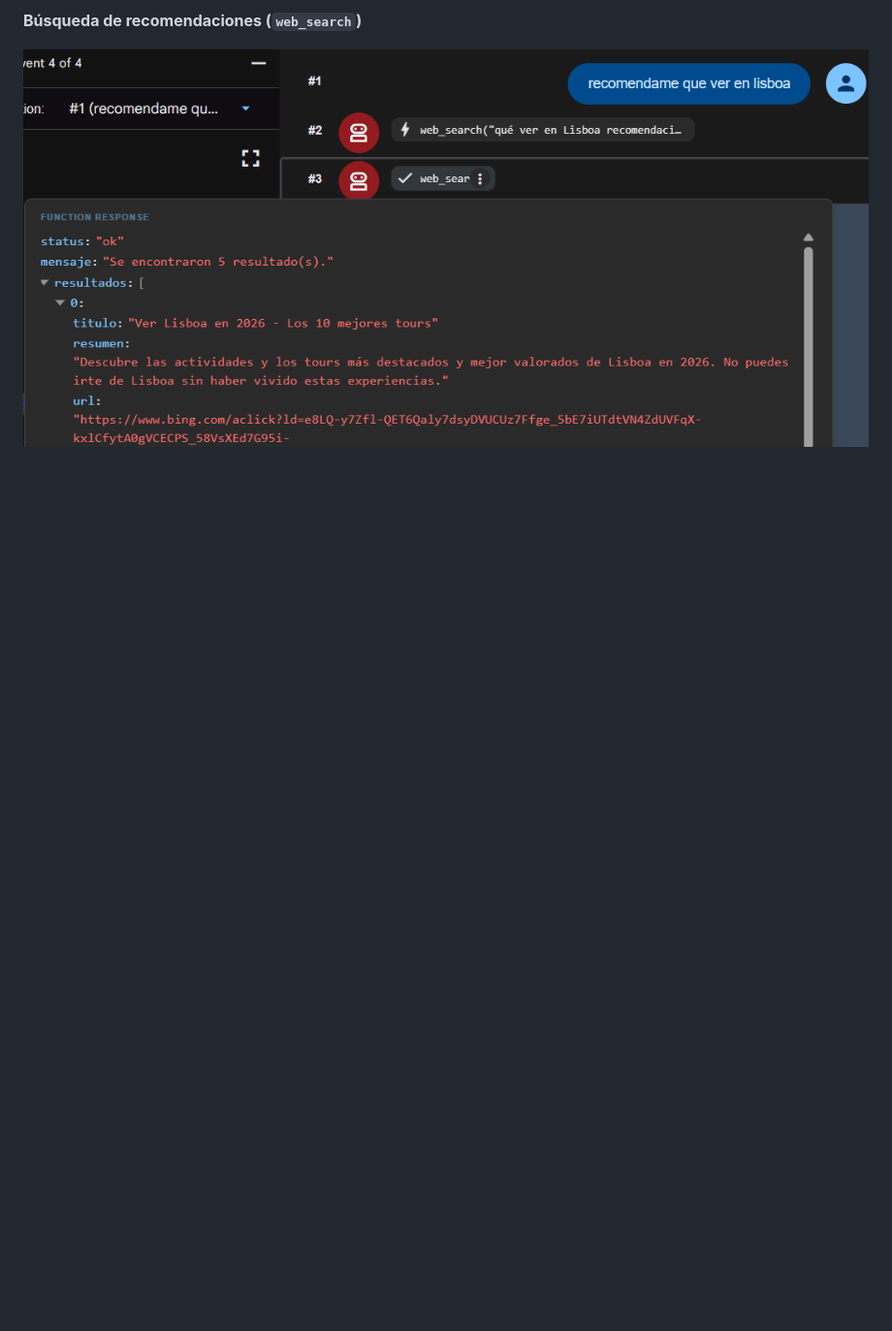
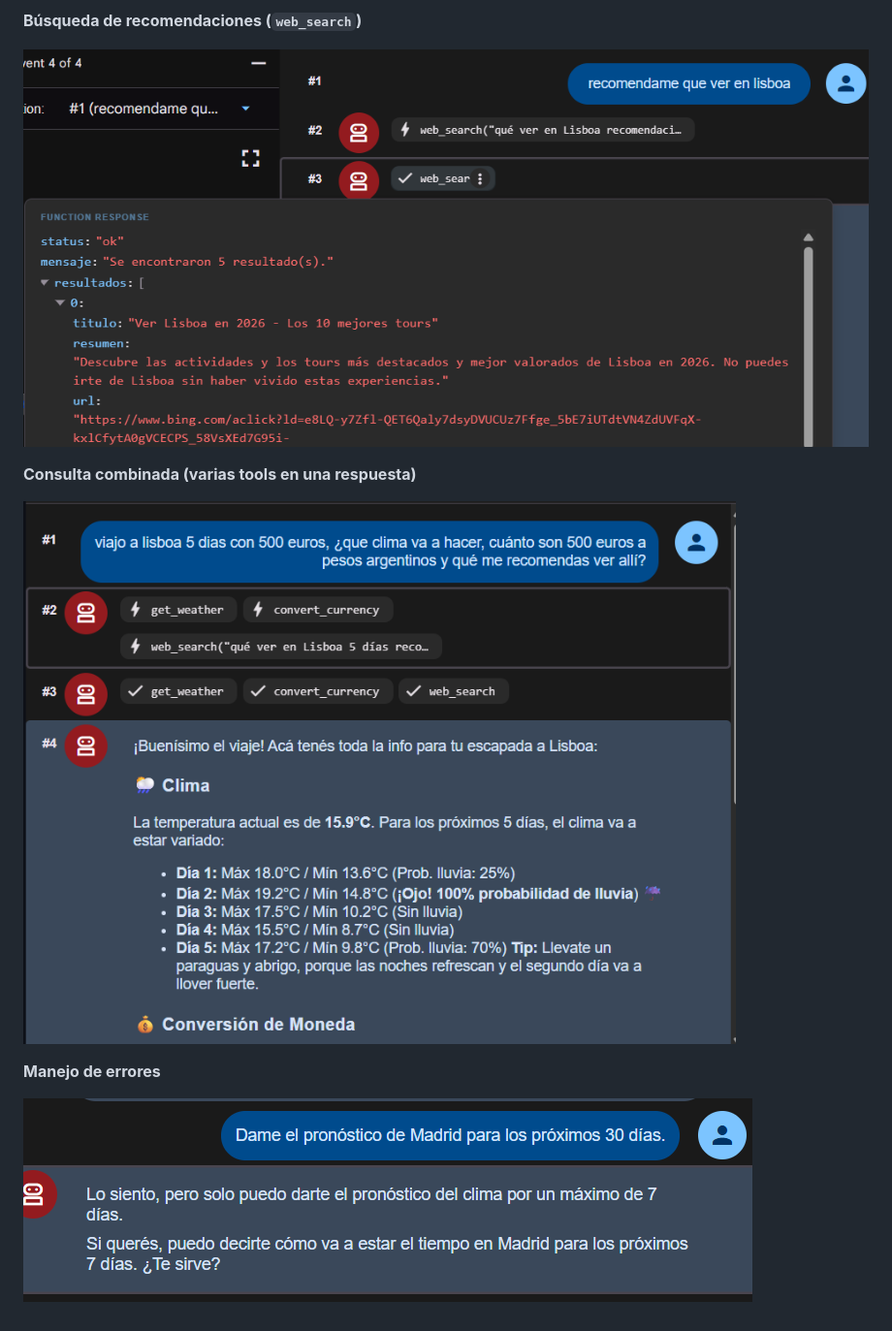
Before and after one commit to h1kkiii/agent_adk_natanael_duarte, a Markdown page: README.md, the part around the change. Shown at 97% size. Rendered like a GitHub page; pictures changed too: docs/capturas/combinada.png (added), docs/capturas/error.png (added); blank space fills up the shorter version.

Commit message:
se agregaron las capturas de consulta combinada y manejo de errores

```diff
--- a/README.md
+++ b/README.md
@@ -121,3 +121,11 @@ Capturas de la interfaz `adk web`, en la carpeta [docs/capturas/](docs/capturas/
 **Búsqueda de recomendaciones (`web_search`)**
 
 ![Búsqueda web](docs/capturas/web.png)
+
+**Consulta combinada (varias tools en una respuesta)**
+
+![Consulta combinada](docs/capturas/combinada.png)
+
+**Manejo de errores**
+
+![Manejo de errores](docs/capturas/error.png)
```
